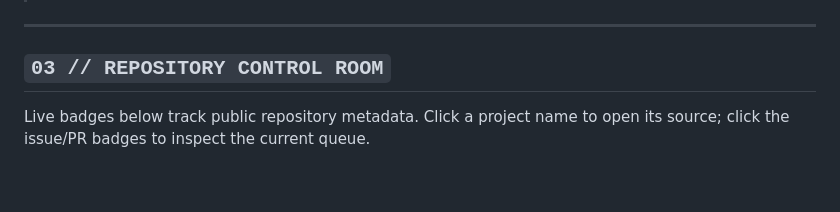
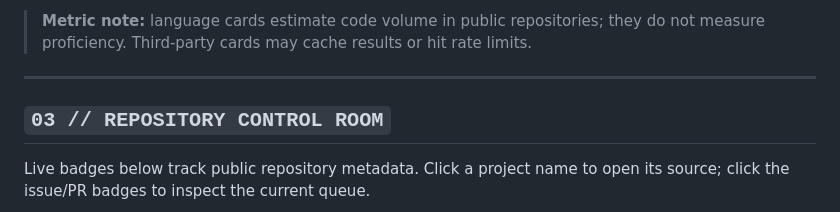
Before and after one commit to mnl-nox/mnl-nox, a Markdown page: README.md, the part around one of its changes. Rendered like a GitHub page; blank space fills up the shorter version.

```diff
--- a/README.md
+++ b/README.md
@@ -62,3 +81,4 @@ I prefer understanding what happens below the abstraction: how programs are comp
+> **Metric note:** language cards estimate code volume in public repositories; they do not measure proficiency. Third-party cards may cache results or hit rate limits.
 
 ---
 
```
Also changed, not shown: other parts of README.md (+29 -2 lines).
